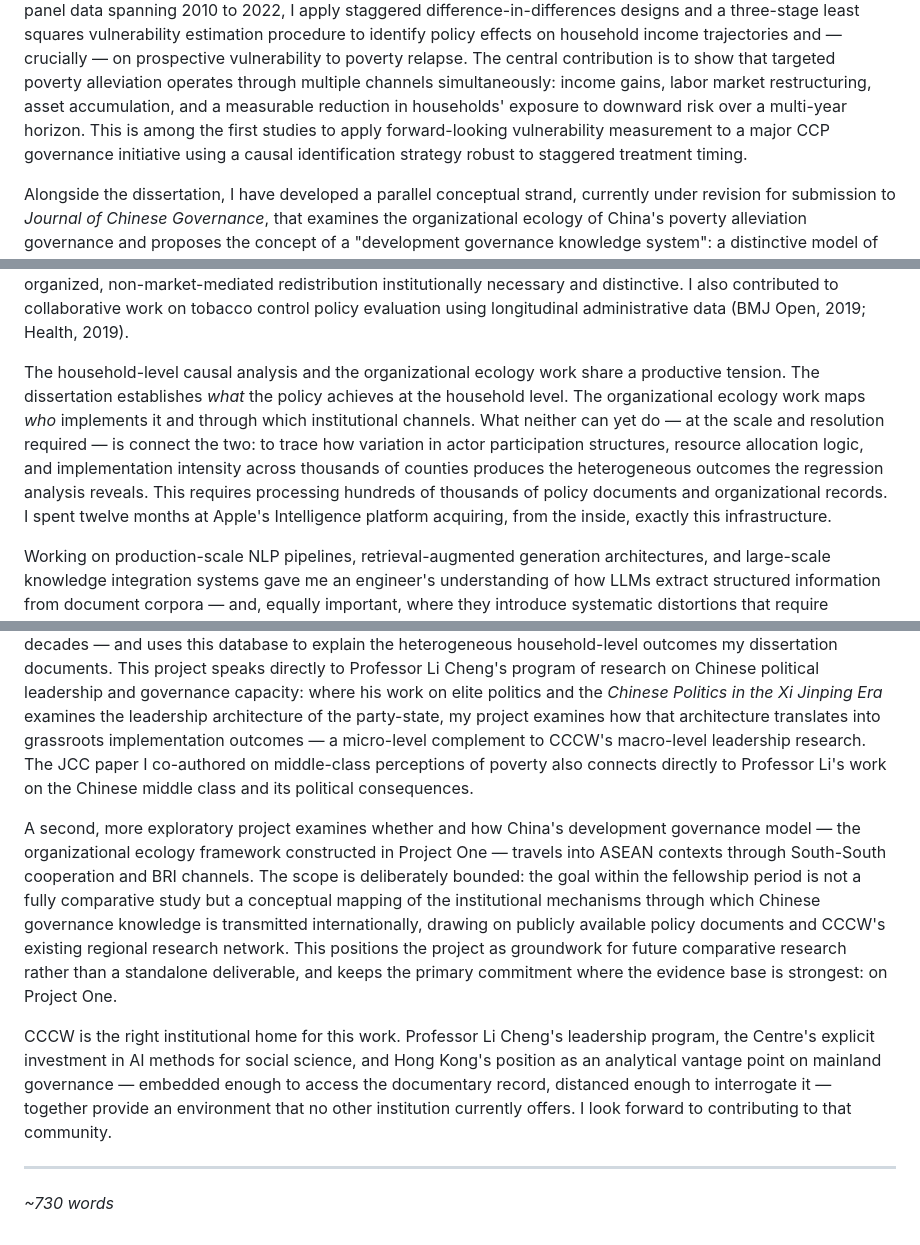
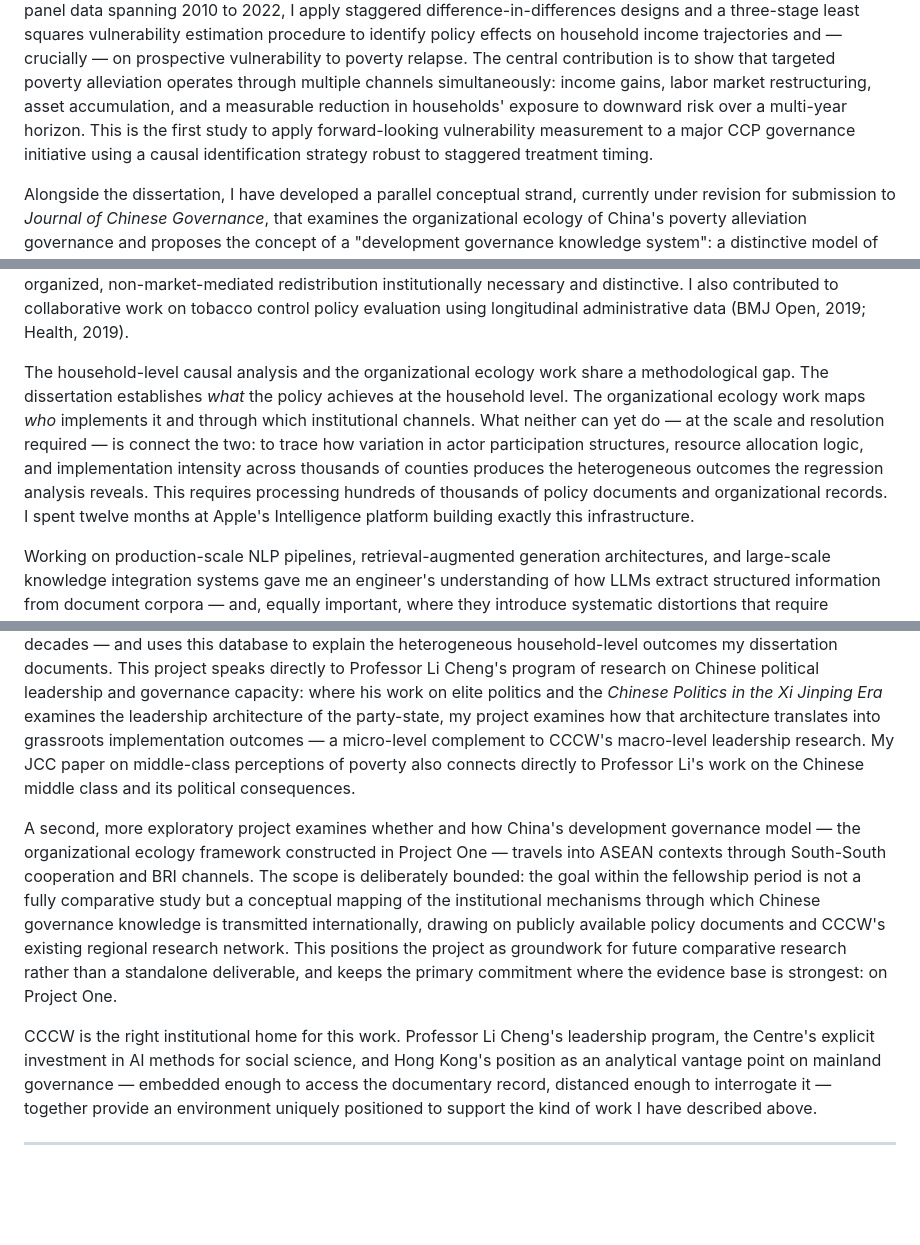
Before and after one commit to m-xu77/posdocApply, a Markdown page: application/cccw_personal_statement.md, 3 parts joined by grey strips. Rendered like a GitHub page; blank space fills up the shorter version.

Commit message:
Apply Round 2 reviewer fixes to personal statement
- "among the first" → "the first study" (stronger claim, justified)
- "productive tension" → "a methodological gap" (precise framing)
- "acquiring, from the inside" → "building" (cleaner, less hedged)
- Fix co-authored/first-authored inconsistency: "JCC paper I co-authored" → "My JCC paper"
- Ending: remove forward-looking coda, close on institutional fit

Co-Authored-By: Claude Sonnet 4.6 <noreply@anthropic.com>

```diff
--- a/application/cccw_personal_statement.md
+++ b/application/cccw_personal_statement.md
@@ -25,9 +25,9 @@ and — crucially — on prospective vulnerability to poverty relapse. The centr
 contribution is to show that targeted poverty alleviation operates through multiple
 channels simultaneously: income gains, labor market restructuring, asset
 accumulation, and a measurable reduction in households' exposure to downward risk
-over a multi-year horizon. This is among the first studies to apply forward-looking
-vulnerability measurement to a major CCP governance initiative using a causal
-identification strategy robust to staggered treatment timing.
+over a multi-year horizon. This is the first study to apply forward-looking vulnerability measurement to
+a major CCP governance initiative using a causal identification strategy robust
+to staggered treatment timing.
 
 Alongside the dissertation, I have developed a parallel conceptual strand,
 currently under revision for submission to *Journal of Chinese Governance*, that
@@ -50,7 +50,7 @@ control policy evaluation using longitudinal administrative data (BMJ Open, 2019
 Health, 2019).
 
 The household-level causal analysis and the organizational ecology work share a
-productive tension. The dissertation establishes *what* the policy achieves at the
+methodological gap. The dissertation establishes *what* the policy achieves at the
 household level. The organizational ecology work maps *who* implements it and
 through which institutional channels. What neither can yet do — at the scale and
 resolution required — is connect the two: to trace how variation in actor
@@ -58,7 +58,7 @@ participation structures, resource allocation logic, and implementation intensit
 across thousands of counties produces the heterogeneous outcomes the regression
 analysis reveals. This requires processing hundreds of thousands of policy
 documents and organizational records. I spent twelve months at Apple's Intelligence
-platform acquiring, from the inside, exactly this infrastructure.
+platform building exactly this infrastructure.
 
 Working on production-scale NLP pipelines, retrieval-augmented generation
 architectures, and large-scale knowledge integration systems gave me an engineer's
@@ -80,9 +80,8 @@ program of research on Chinese political leadership and governance capacity: whe
 his work on elite politics and the *Chinese Politics in the Xi Jinping Era* examines
 the leadership architecture of the party-state, my project examines how that
 architecture translates into grassroots implementation outcomes — a micro-level
-complement to CCCW's macro-level leadership research. The JCC paper I co-authored
-on middle-class perceptions of poverty also connects directly to Professor Li's
-work on the Chinese middle class and its political consequences.
+complement to CCCW's macro-level leadership research. My JCC paper on middle-class perceptions of poverty also connects directly to
+Professor Li's work on the Chinese middle class and its political consequences.
 
 A second, more exploratory project examines whether and how China's development
 governance model — the organizational ecology framework constructed in Project One
@@ -99,8 +98,7 @@ CCCW is the right institutional home for this work. Professor Li Cheng's leaders
 program, the Centre's explicit investment in AI methods for social science, and Hong
 Kong's position as an analytical vantage point on mainland governance — embedded
 enough to access the documentary record, distanced enough to interrogate it —
-together provide an environment that no other institution currently offers. I look
-forward to contributing to that community.
+together provide an environment uniquely positioned to support the kind of work
+I have described above.
 
 ---
-*~730 words*
```
